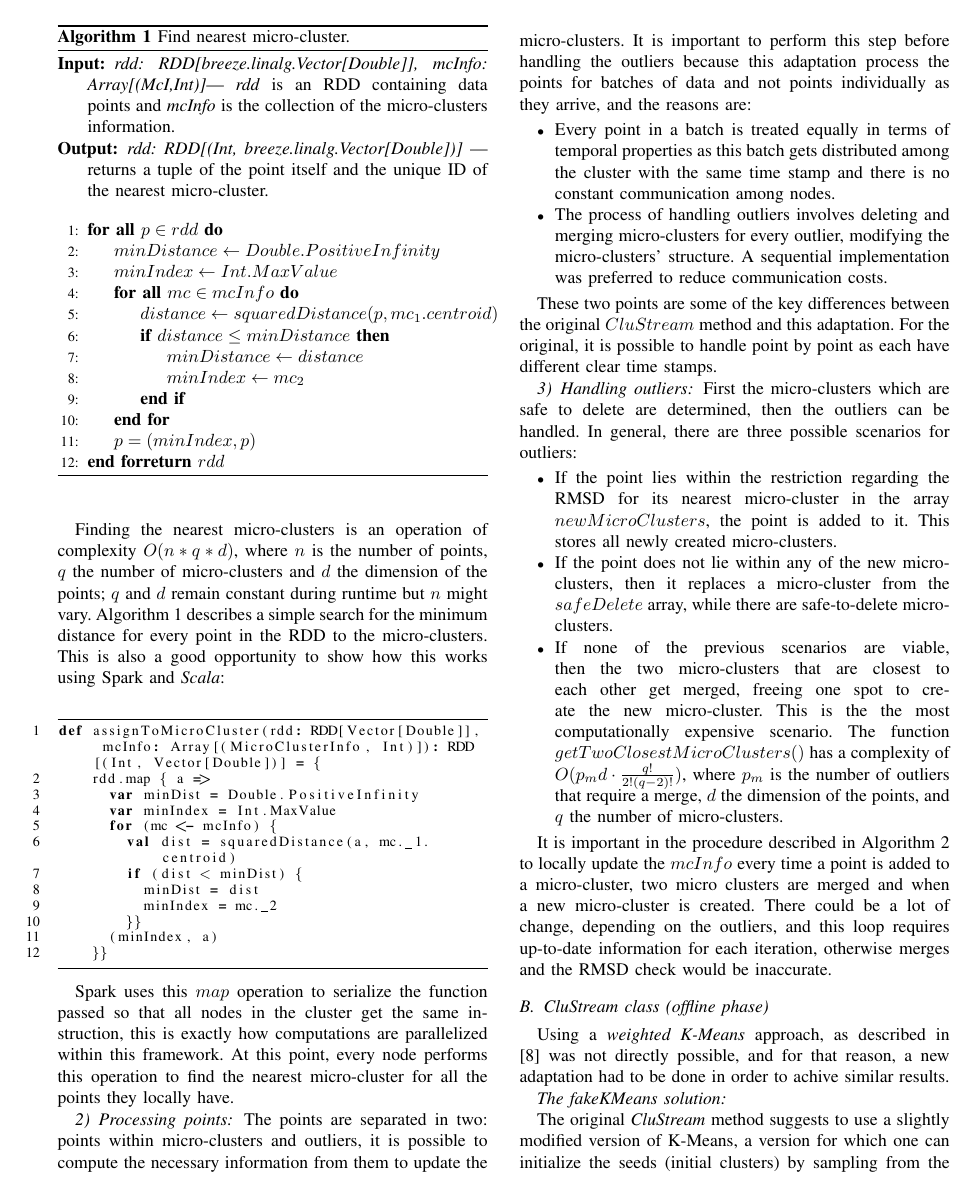
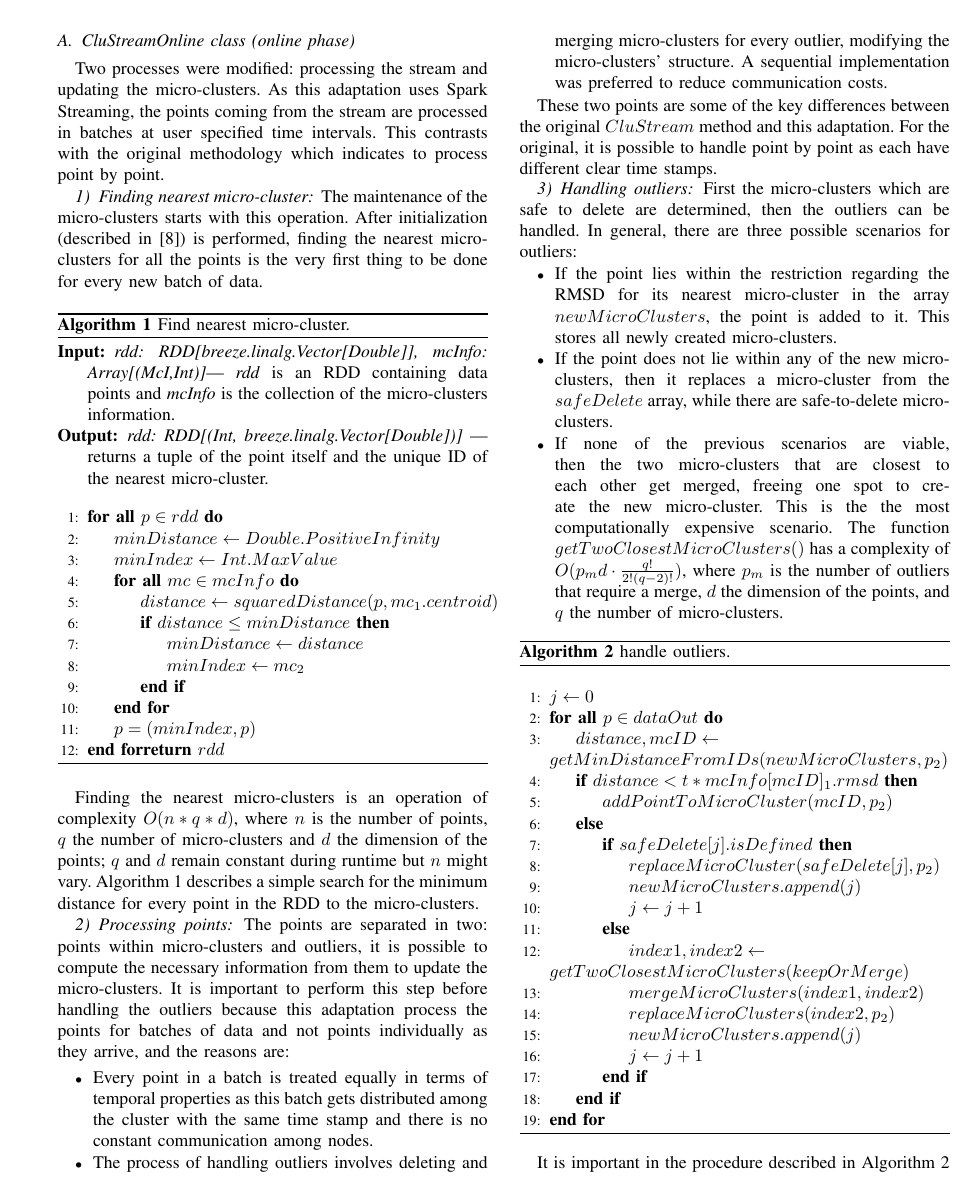
Before and after one commit to obackhoff/paper-spark-clustream, a LaTeX paper (camera ready/main.tex, which reads camera ready/our.tex): page 3 of 8. Compiled offline with pdfLaTeX.

```diff
--- a/camera ready/our.tex
+++ b/camera ready/our.tex
@@ -30,26 +30,28 @@
  \end{algorithmic}
 \end{algorithm}
 
-Finding the nearest micro-clusters is an operation of complexity $O(n*q*d)$, where $n$ is the number of points, $q$ the number of micro-clusters and $d$ the dimension of the points; $q$ and $d$ remain constant during runtime but $n$ might vary. Algorithm \ref{alg:assign} describes a simple search for the minimum distance for every point in the RDD to the micro-clusters. This is also a good opportunity to show how this works using Spark and \textit{Scala}:
+Finding the nearest micro-clusters is an operation of complexity $O(n*q*d)$, where $n$ is the number of points, $q$ the number of micro-clusters and $d$ the dimension of the points; $q$ and $d$ remain constant during runtime but $n$ might vary. Algorithm \ref{alg:assign} describes a simple search for the minimum distance for every point in the RDD to the micro-clusters.
 
-\
-\begin{lstlisting}[language=Scala, tabsize=2, breaklines=true,basicstyle=\footnotesize,frame=lines,numbers=left]
-def assignToMicroCluster(rdd: RDD[Vector[Double]], mcInfo: Array[(MicroClusterInfo, Int)]): RDD[(Int, Vector[Double])] = {
-    rdd.map { a =>
-      var minDist = Double.PositiveInfinity
-      var minIndex = Int.MaxValue
-      for (mc <- mcInfo) {
-        val dist = squaredDistance(a, mc._1.centroid)
-        if (dist < minDist) {
-          minDist = dist
-          minIndex = mc._2
-        }}
-      (minIndex, a)
-    }}
-\end{lstlisting}
-
-
-Spark uses this $map$ operation to serialize the function passed so that all nodes in the cluster get the same instruction, this is exactly how computations are parallelized  within this framework. At this point, every node performs this operation to find the nearest micro-cluster for all the points they locally have.
+% This is also a good opportunity to show how this works using Spark and \textit{Scala}:
+%
+% \
+% \begin{lstlisting}[language=Scala, tabsize=2, breaklines=true,basicstyle=\footnotesize,frame=lines,numbers=left]
+% def assignToMicroCluster(rdd: RDD[Vector[Double]], mcInfo: Array[(MicroClusterInfo, Int)]): RDD[(Int, Vector[Double])] = {
+%     rdd.map { a =>
+%       var minDist = Double.PositiveInfinity
+%       var minIndex = Int.MaxValue
+%       for (mc <- mcInfo) {
+%         val dist = squaredDistance(a, mc._1.centroid)
+%         if (dist < minDist) {
+%           minDist = dist
+%           minIndex = mc._2
+%         }}
+%       (minIndex, a)
+%     }}
+% \end{lstlisting}
+%
+%
+% Spark uses this $map$ operation to serialize the function passed so that all nodes in the cluster get the same instruction, this is exactly how computations are parallelized  within this framework. At this point, every node performs this operation to find the nearest micro-cluster for all the points they locally have.
 
 
 
```
Also changed, not shown: camera ready/conclusions.tex (+2 -0 lines), camera ready/main.tex (+9 -20 lines), working version/conclusions.tex (+2 -0 lines), working version/expQuality.tex (+1 -1 lines), working version/main.tex (+3 -3 lines), camera ready/main.pdf, working version/main.pdf, 4 other files.
